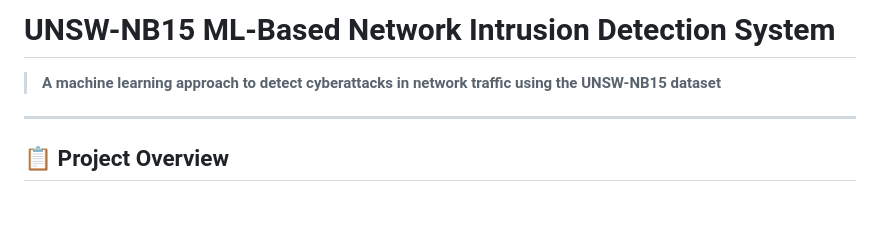
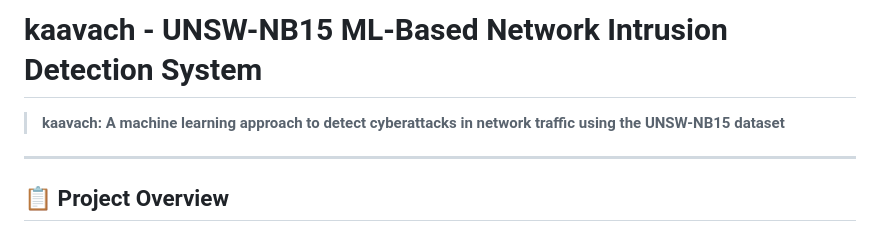
Before and after one commit to aaryan2720/kaavach, a Markdown page: README.md, the part around the change. Rendered like a GitHub page; blank space fills up the shorter version.

Commit message:
Update project title in README for clarity

```diff
--- a/README.md
+++ b/README.md
@@ -1,6 +1,6 @@
-# UNSW-NB15 ML-Based Network Intrusion Detection System
+# kaavach - UNSW-NB15 ML-Based Network Intrusion Detection System
 
-> **A machine learning approach to detect cyberattacks in network traffic using the UNSW-NB15 dataset**
+> **kaavach: A machine learning approach to detect cyberattacks in network traffic using the UNSW-NB15 dataset**
 
 ---
 
```
